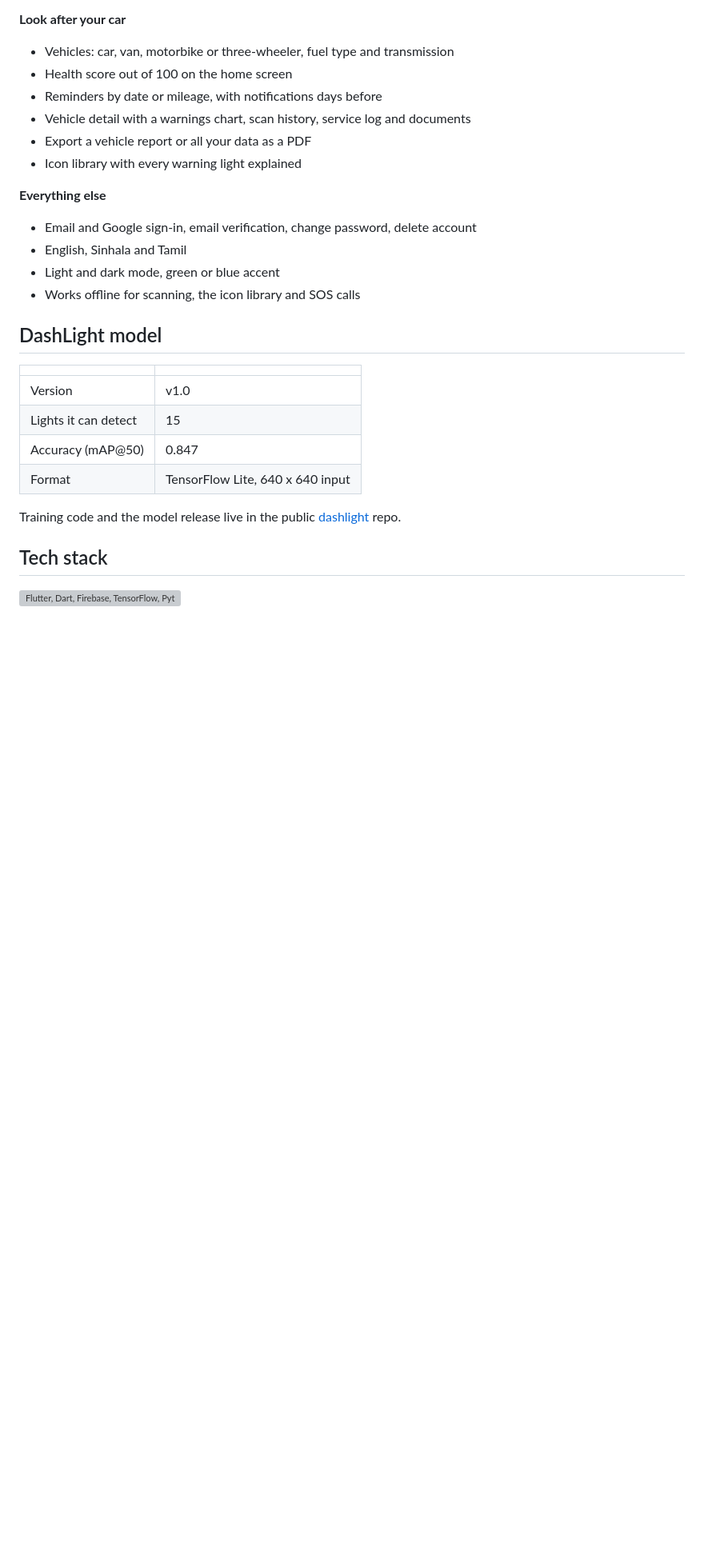
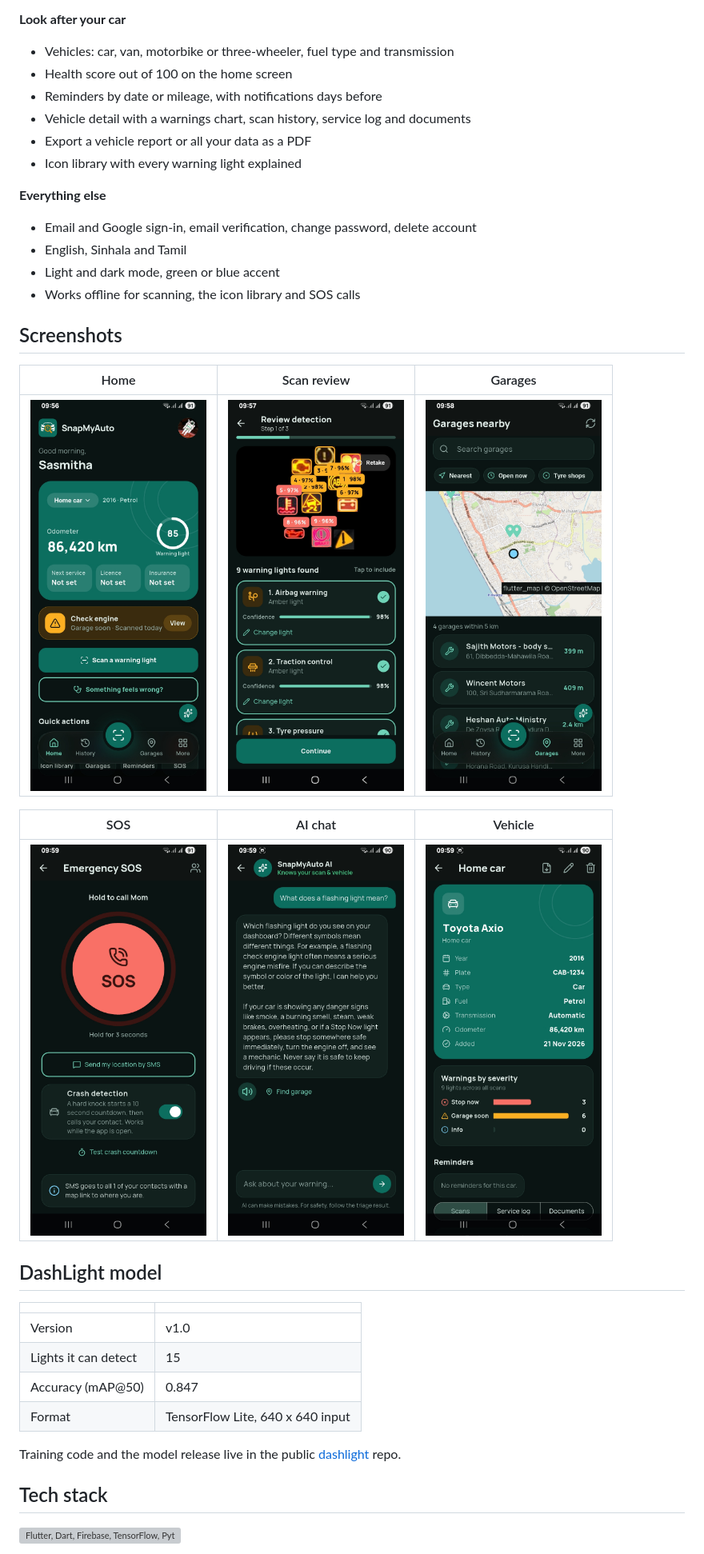
Before and after one commit to snapmyauto/snapmyauto-app, a Markdown page: README.md, the part around one of its changes. Shown at 80% size. Drawn GitHub-style; pictures changed too: docs/screenshots/01-home.png (added), docs/screenshots/02-review.png (added), docs/screenshots/03-garages.png (added); blank space fills up the shorter version; grey boxes are pictures that could not be loaded.

Commit message:
docs: screenshots, download, license

```diff
--- a/README.md
+++ b/README.md
@@ -39,6 +54,16 @@ SnapMyAuto runs its own object detection model, **DashLight**, on the phone, so
 - English, Sinhala and Tamil
 - Light and dark mode, green or blue accent
 - Works offline for scanning, the icon library and SOS calls
+
+## Screenshots
+
+| Home | Scan review | Garages |
+|:---:|:---:|:---:|
+| <img src="docs/screenshots/01-home.png" width="220"> | <img src="docs/screenshots/02-review.png" width="220"> | <img src="docs/screenshots/03-garages.png" width="220"> |
+
+| SOS | AI chat | Vehicle |
+|:---:|:---:|:---:|
+| <img src="docs/screenshots/04-sos.png" width="220"> | <img src="docs/screenshots/05-ai-chat.png" width="220"> | <img src="docs/screenshots/06-vehicle.png" width="220"> |
 
 ## DashLight model
 
```
Also changed, not shown: other parts of README.md (+21 -0 lines), 1 other file.
